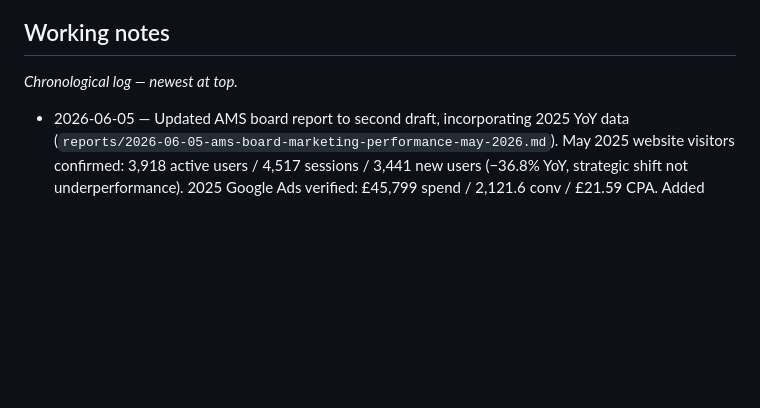
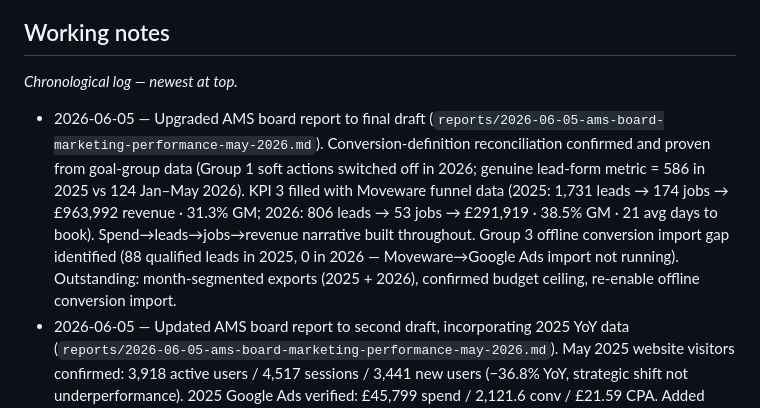
Before and after one commit to hudlconsultancy/hudl-website, a Markdown page: clients/abels/profile.md, the part around the change. GitHub-like rendering; blank space fills up the shorter version.

Commit message:
abels: finalise AMS board report — conversion reconciled, quality data in
Final draft: conversion-definition change proven from goal-group data;
genuine like-for-like lead CPL added (~£46 in 2025 vs ~£170 2026);
KPI 3 Conversion Quality rebuilt from Moveware funnel (jobs won, won
revenue, GM%, days-to-book); spend->leads->jobs->revenue narrative;
offline conversion import gap flagged. Three operational items remain
(month-segmented exports, budget ceiling, re-enable offline import).

https://claude.ai/code/session_01C3hgn7TFAHzhuCsMzzbaW8

```diff
--- a/clients/abels/profile.md
+++ b/clients/abels/profile.md
@@ -60,6 +60,7 @@ Domestic house removals (UK) · international removals & shipping · European re
 
 ## Working notes
 _Chronological log — newest at top._
+- 2026-06-05 — Upgraded AMS board report to final draft (`reports/2026-06-05-ams-board-marketing-performance-may-2026.md`). Conversion-definition reconciliation confirmed and proven from goal-group data (Group 1 soft actions switched off in 2026; genuine lead-form metric = 586 in 2025 vs 124 Jan–May 2026). KPI 3 filled with Moveware funnel data (2025: 1,731 leads → 174 jobs → £963,992 revenue · 31.3% GM; 2026: 806 leads → 53 jobs → £291,919 · 38.5% GM · 21 avg days to book). Spend→leads→jobs→revenue narrative built throughout. Group 3 offline conversion import gap identified (88 qualified leads in 2025, 0 in 2026 — Moveware→Google Ads import not running). Outstanding: month-segmented exports (2025 + 2026), confirmed budget ceiling, re-enable offline conversion import.
 - 2026-06-05 — Updated AMS board report to second draft, incorporating 2025 YoY data (`reports/2026-06-05-ams-board-marketing-performance-may-2026.md`). May 2025 website visitors confirmed: 3,918 active users / 4,517 sessions / 3,441 new users (−36.8% YoY, strategic shift not underperformance). 2025 Google Ads verified: £45,799 spend / 2,121.6 conv / £21.59 CPA. Added 2025 Search campaign CPA breakdown table (Domestic £18, London £49, Europe £13 — confirms conversion-definition change, not performance collapse). Conversion/CPL YoY correctly flagged as not comparable; side-by-side tables added to KPIs 2 and 4. Gap 1 status updated to "partially closed." Still outstanding: month-segmented 2025 Ads export and conversion-definition reconciliation.
 - 2026-06-05 — Drafted AMS board marketing performance report for May 2026 (`reports/2026-06-05-ams-board-marketing-performance-may-2026.md`). First draft for Woody's review before submission to Neil Pertoldi. Used GA4 monthly breakdown (May: 2,478 active users vs Jan–Apr avg 2,713) and Jan–May Google Ads aggregate (£16,432 spend, 96.89 conv, £170 CPA). Flagged four data gaps: May 2025 YoY data, month-segmented Ads export, Moveware qualification data, confirmed budget ceiling. Neil's What/Why/How framework applied throughout with context boxes per KPI.
 - 2026-06-04 — Delivered Q3 brief assets #3, #4 & #6: `campaigns/2026-q3-lead-gen/ad-copy.md` (RSAs for Europe, London, Domestic — 15 headlines each, 4 descriptions, pinning plan, clean-up-pack guidance applied) and `campaigns/2026-q3-lead-gen/landing-pages.md` (Europe & London landing-page copy — hero, VPs, two-step form, FAQ, trust-slot placeholders; message-matched to pinned ad headlines).
```
Also changed, not shown: 1 other file.
